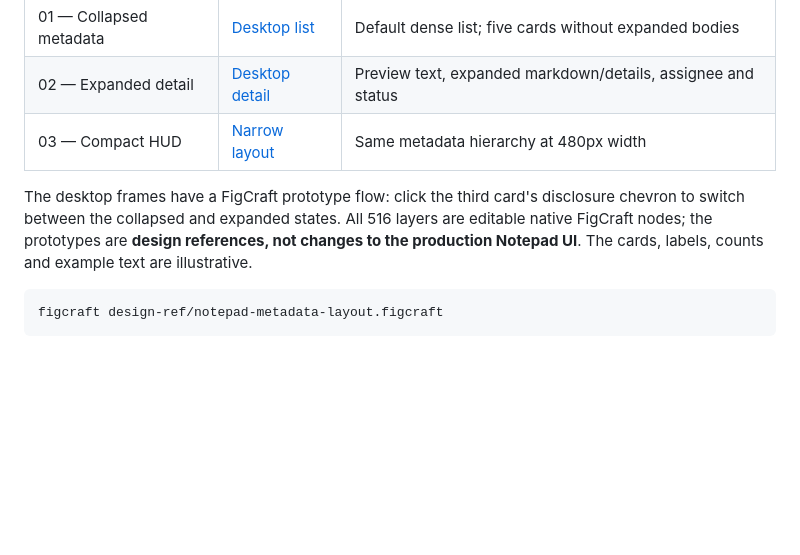
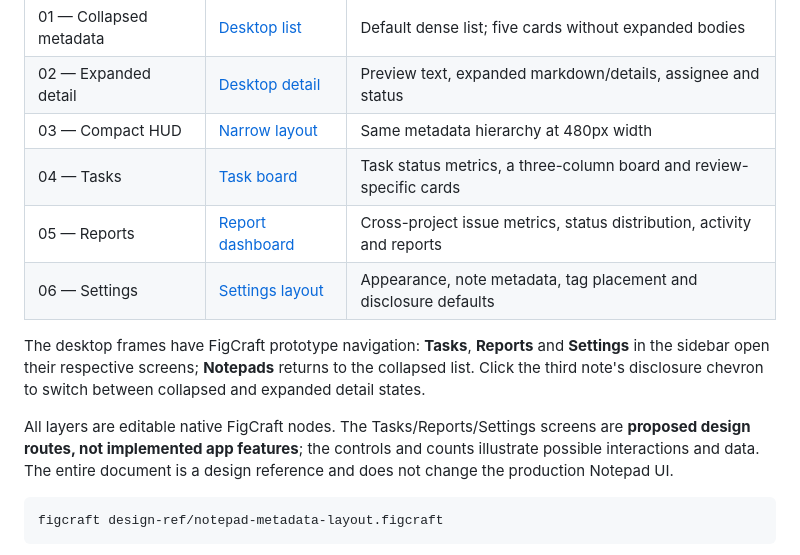
Before and after one commit to AcidicSoil/human-review, a Markdown page: design-ref/README.md, the part around the change. Drawn GitHub-style; blank space fills up the shorter version.

Commit message:
design(figcraft): add tasks reports settings routes

````diff
--- a/design-ref/README.md
+++ b/design-ref/README.md
@@ -20,12 +20,19 @@ short IDs and compact actions remain aligned to the right.
 | 01 — Collapsed metadata | [Desktop list](notepad-metadata-collapsed.png) | Default dense list; five cards without expanded bodies |
 | 02 — Expanded detail | [Desktop detail](notepad-metadata-expanded.png) | Preview text, expanded markdown/details, assignee and status |
 | 03 — Compact HUD | [Narrow layout](notepad-metadata-hud.png) | Same metadata hierarchy at 480px width |
+| 04 — Tasks | [Task board](notepad-route-tasks.png) | Task status metrics, a three-column board and review-specific cards |
+| 05 — Reports | [Report dashboard](notepad-route-reports.png) | Cross-project issue metrics, status distribution, activity and reports |
+| 06 — Settings | [Settings layout](notepad-route-settings.png) | Appearance, note metadata, tag placement and disclosure defaults |
 
-The desktop frames have a FigCraft prototype flow: click the third card's
-disclosure chevron to switch between the collapsed and expanded states.
-All 516 layers are editable native FigCraft nodes; the prototypes are
-**design references, not changes to the production Notepad UI**. The cards,
-labels, counts and example text are illustrative.
+The desktop frames have FigCraft prototype navigation: **Tasks**, **Reports**
+and **Settings** in the sidebar open their respective screens; **Notepads**
+returns to the collapsed list. Click the third note's disclosure chevron to
+switch between collapsed and expanded detail states.
+
+All layers are editable native FigCraft nodes. The Tasks/Reports/Settings
+screens are **proposed design routes, not implemented app features**; the
+controls and counts illustrate possible interactions and data. The entire
+document is a design reference and does not change the production Notepad UI.
 
 ```sh
 figcraft design-ref/notepad-metadata-layout.figcraft
````
Also changed, not shown: design-ref/notepad-route-reports.png (added), design-ref/notepad-route-settings.png (added), design-ref/notepad-route-tasks.png (added), 1 other file.
